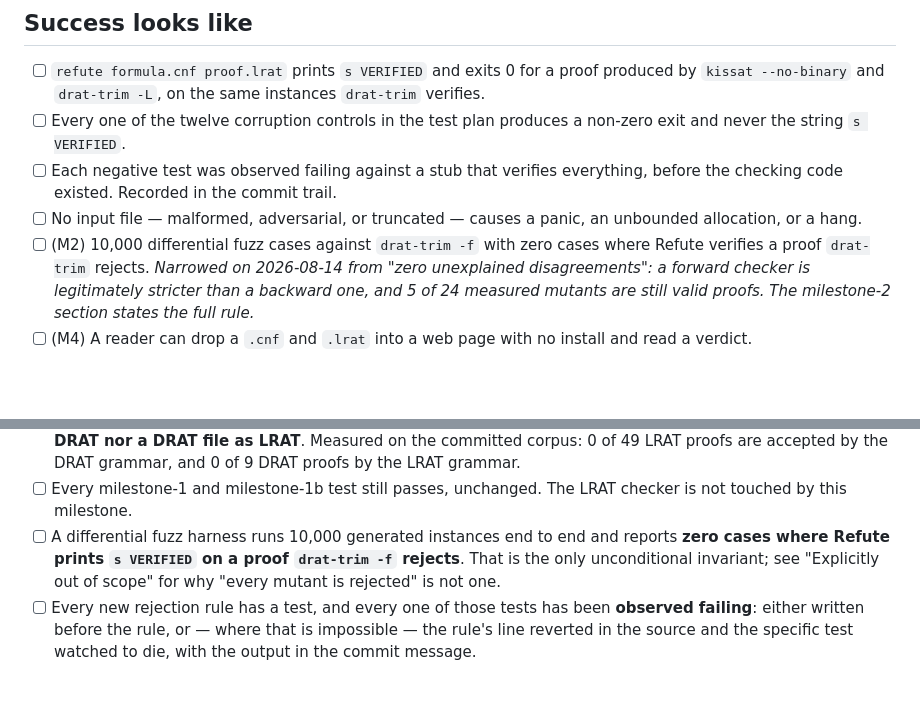
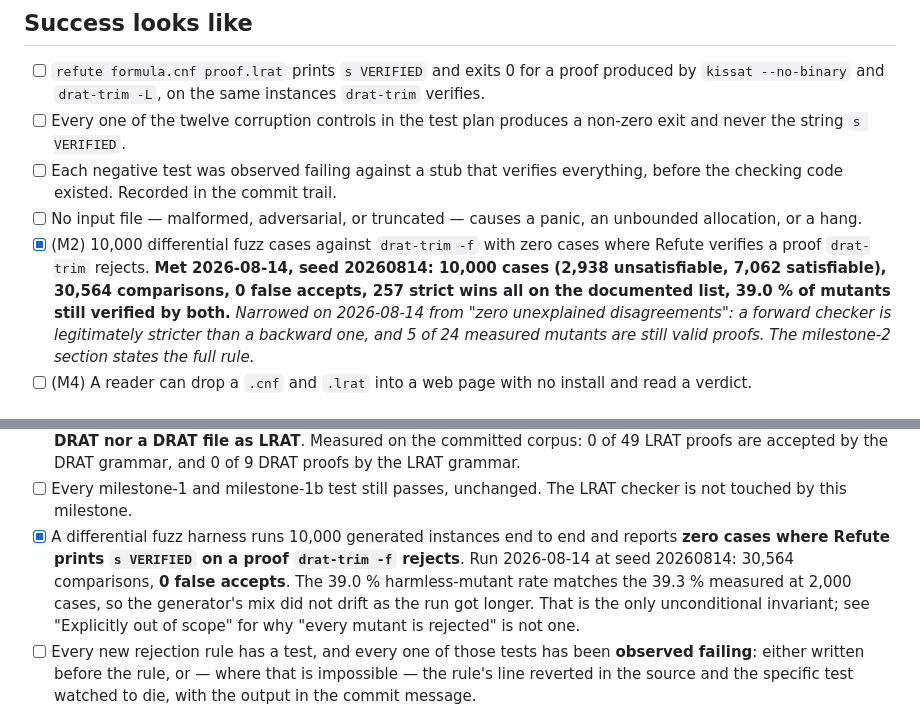
Before and after one commit to Leo-Y-Zhang/Refute, a Markdown page: docs/PRD.md, 2 parts joined by grey strips. Rendered like a GitHub page; blank space fills up the shorter version.

Commit message:
Meet the 10,000-case fuzz gate, and record what it measured
Seed 20260814: 10,000 cases (2,938 unsatisfiable, 7,062 satisfiable), 30,564
comparisons against drat-trim -f, zero false accepts. 257 strict wins, every
reason on the documented list. 39.0 percent of mutants are still valid proofs
that both checkers verify, against 39.3 percent measured at 2,000 cases, so the
generator's mix did not drift as the run got longer.

That was the last unmet item on the milestone's acceptance list.

```diff
--- a/docs/PRD.md
+++ b/docs/PRD.md
@@ -37,8 +37,11 @@ language, agreeing on the same artefacts, converts a single point of trust into
       everything, before the checking code existed. Recorded in the commit trail.
 - [ ] No input file — malformed, adversarial, or truncated — causes a panic,
       an unbounded allocation, or a hang.
-- [ ] (M2) 10,000 differential fuzz cases against `drat-trim -f` with zero cases
-      where Refute verifies a proof `drat-trim` rejects. *Narrowed on 2026-08-14
+- [x] (M2) 10,000 differential fuzz cases against `drat-trim -f` with zero cases
+      where Refute verifies a proof `drat-trim` rejects. **Met 2026-08-14, seed
+      20260814: 10,000 cases (2,938 unsatisfiable, 7,062 satisfiable), 30,564
+      comparisons, 0 false accepts, 257 strict wins all on the documented list,
+      39.0 % of mutants still verified by both.** *Narrowed on 2026-08-14
       from "zero unexplained disagreements": a forward checker is legitimately
       stricter than a backward one, and 5 of 24 measured mutants are still valid
       proofs. The milestone-2 section states the full rule.*
@@ -399,9 +402,12 @@ project was started for.
       DRAT grammar, and 0 of 9 DRAT proofs by the LRAT grammar.
 - [ ] Every milestone-1 and milestone-1b test still passes, unchanged. The LRAT
       checker is not touched by this milestone.
-- [ ] A differential fuzz harness runs 10,000 generated instances end to end and
+- [x] A differential fuzz harness runs 10,000 generated instances end to end and
       reports **zero cases where Refute prints `s VERIFIED` on a proof
-      `drat-trim -f` rejects**. That is the only unconditional invariant; see
+      `drat-trim -f` rejects**. Run 2026-08-14 at seed 20260814: 30,564
+      comparisons, **0 false accepts**. The 39.0 % harmless-mutant rate matches
+      the 39.3 % measured at 2,000 cases, so the generator's mix did not drift
+      as the run got longer. That is the only unconditional invariant; see
       "Explicitly out of scope" for why "every mutant is rejected" is not one.
 - [ ] Every new rejection rule has a test, and every one of those tests has been
       **observed failing**: either written before the rule, or — where that is
```
